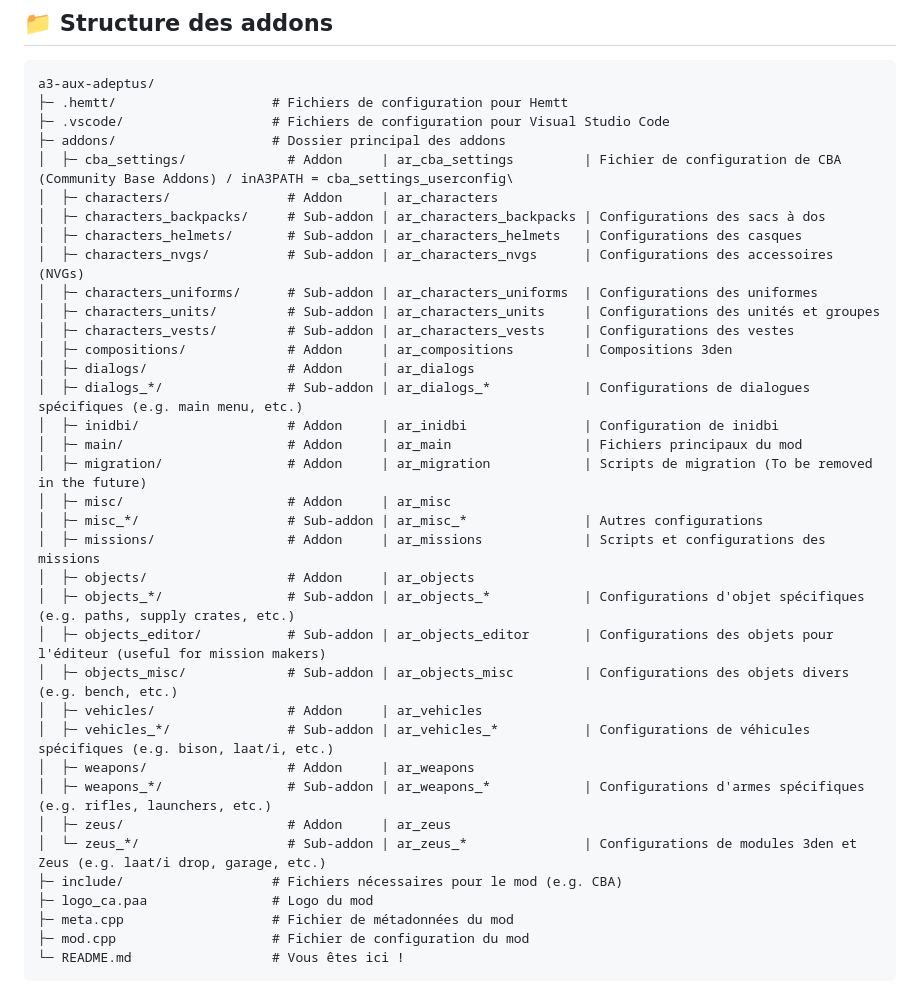
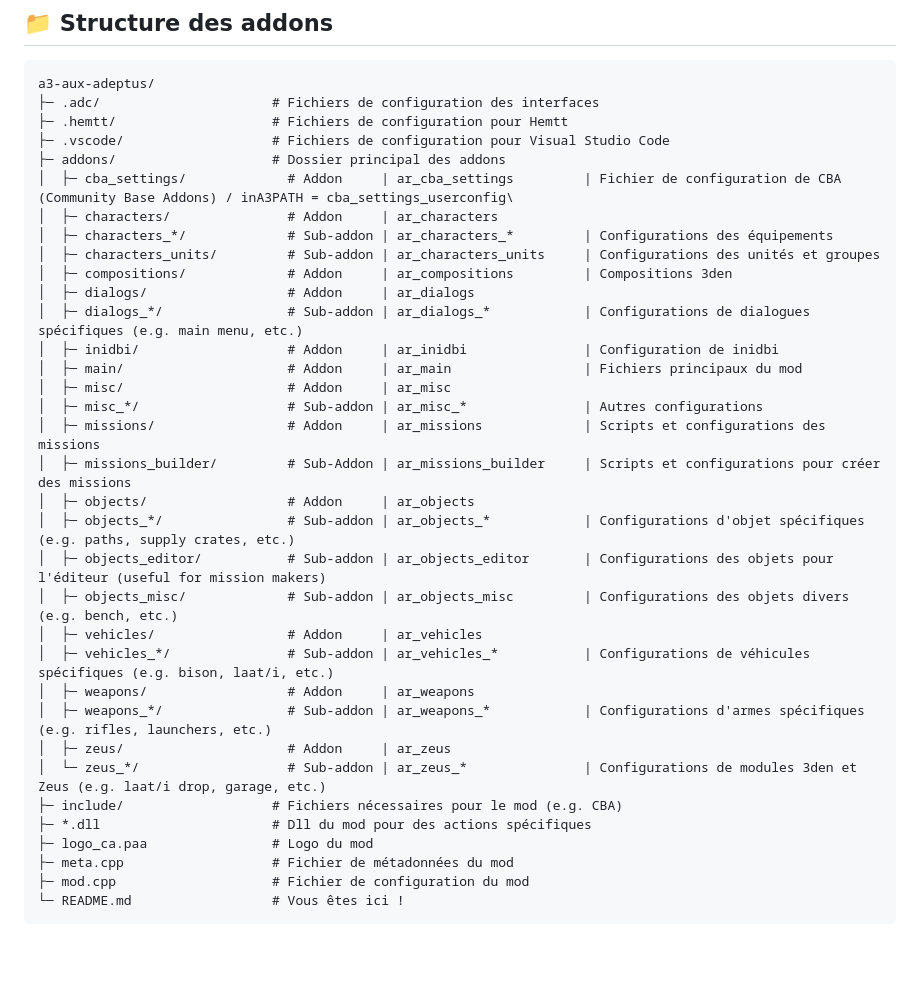
Before and after one commit to Adeptus-TEAM/a3-aux-adeptus, a Markdown page: README.md, the part around the change. GitHub-like rendering; blank space fills up the shorter version.

````diff
--- a/README.md
+++ b/README.md
@@ -14,26 +14,23 @@
 
 ```plaintext
 a3-aux-adeptus/
+├─ .adc/                      # Fichiers de configuration des interfaces
 ├─ .hemtt/                    # Fichiers de configuration pour Hemtt
 ├─ .vscode/                   # Fichiers de configuration pour Visual Studio Code
 ├─ addons/                    # Dossier principal des addons
 │  ├─ cba_settings/             # Addon     | ar_cba_settings         | Fichier de configuration de CBA (Community Base Addons) / inA3PATH = cba_settings_userconfig\
 │  ├─ characters/               # Addon     | ar_characters
-│  ├─ characters_backpacks/     # Sub-addon | ar_characters_backpacks | Configurations des sacs à dos
-│  ├─ characters_helmets/       # Sub-addon | ar_characters_helmets   | Configurations des casques
-│  ├─ characters_nvgs/          # Sub-addon | ar_characters_nvgs      | Configurations des accessoires (NVGs)
-│  ├─ characters_uniforms/      # Sub-addon | ar_characters_uniforms  | Configurations des uniformes
+│  ├─ characters_*/             # Sub-addon | ar_characters_*         | Configurations des équipements
 │  ├─ characters_units/         # Sub-addon | ar_characters_units     | Configurations des unités et groupes
-│  ├─ characters_vests/         # Sub-addon | ar_characters_vests     | Configurations des vestes
 │  ├─ compositions/             # Addon     | ar_compositions         | Compositions 3den
 │  ├─ dialogs/                  # Addon     | ar_dialogs
 │  ├─ dialogs_*/                # Sub-addon | ar_dialogs_*            | Configurations de dialogues spécifiques (e.g. main menu, etc.)
 │  ├─ inidbi/                   # Addon     | ar_inidbi               | Configuration de inidbi
 │  ├─ main/                     # Addon     | ar_main                 | Fichiers principaux du mod
-│  ├─ migration/                # Addon     | ar_migration            | Scripts de migration (To be removed in the future)
 │  ├─ misc/                     # Addon     | ar_misc
 │  ├─ misc_*/                   # Sub-addon | ar_misc_*               | Autres configurations
 │  ├─ missions/                 # Addon     | ar_missions             | Scripts et configurations des missions
+│  ├─ missions_builder/         # Sub-Addon | ar_missions_builder     | Scripts et configurations pour créer des missions
 │  ├─ objects/                  # Addon     | ar_objects
 │  ├─ objects_*/                # Sub-addon | ar_objects_*            | Configurations d'objet spécifiques (e.g. paths, supply crates, etc.)
 │  ├─ objects_editor/           # Sub-addon | ar_objects_editor       | Configurations des objets pour l'éditeur (useful for mission makers)
@@ -45,6 +42,7 @@ a3-aux-adeptus/
 │  ├─ zeus/                     # Addon     | ar_zeus
 │  └─ zeus_*/                   # Sub-addon | ar_zeus_*               | Configurations de modules 3den et Zeus (e.g. laat/i drop, garage, etc.)
 ├─ include/                   # Fichiers nécessaires pour le mod (e.g. CBA)
+├─ *.dll                      # Dll du mod pour des actions spécifiques
 ├─ logo_ca.paa                # Logo du mod
 ├─ meta.cpp                   # Fichier de métadonnées du mod
 ├─ mod.cpp                    # Fichier de configuration du mod
````
